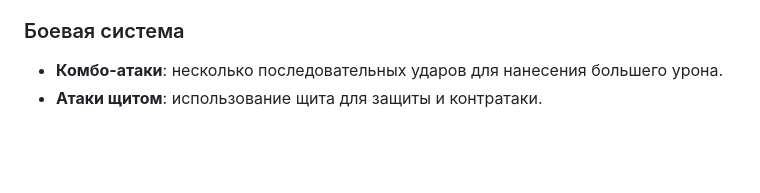
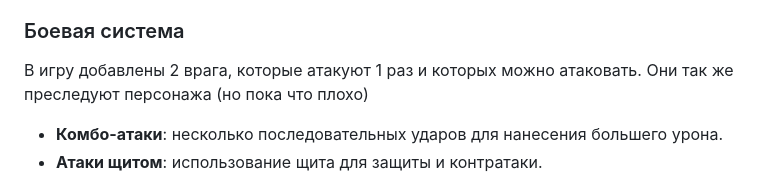
Before and after one commit to mihailtopal/platformer, a Markdown page: README.md, the part around the change. Drawn GitHub-style; blank space fills up the shorter version.

```diff
--- a/README.md
+++ b/README.md
@@ -37,7 +37,7 @@
 - Рывок
 
 ### Боевая система
-
+В игру добавлены 2 врага, которые атакуют 1 раз и которых можно атаковать. Они так же преследуют персонажа (но пока что плохо)
 - **Комбо-атаки**: несколько последовательных ударов для нанесения большего урона.
 - **Атаки щитом**: использование щита для защиты и контратаки.
 
```
